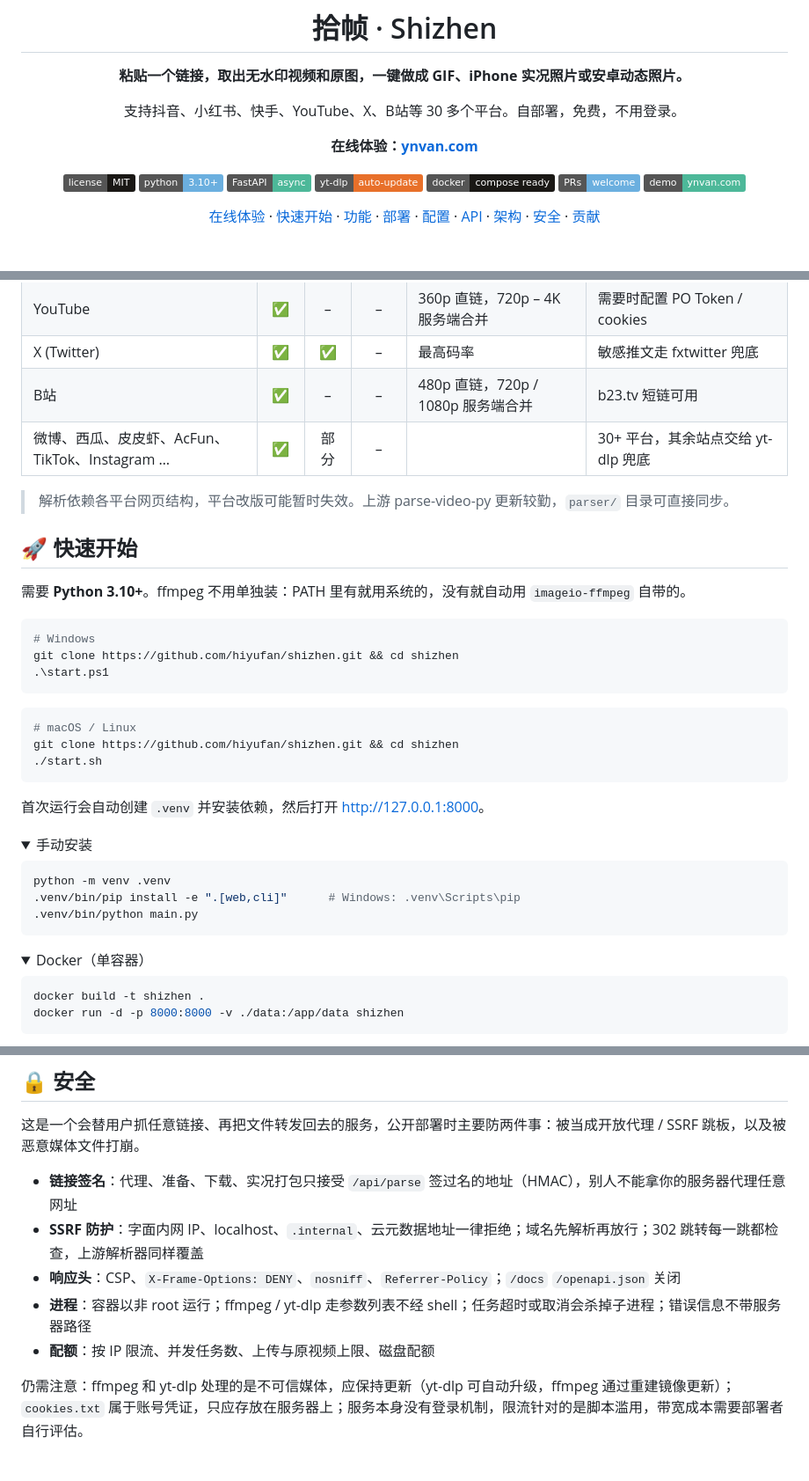
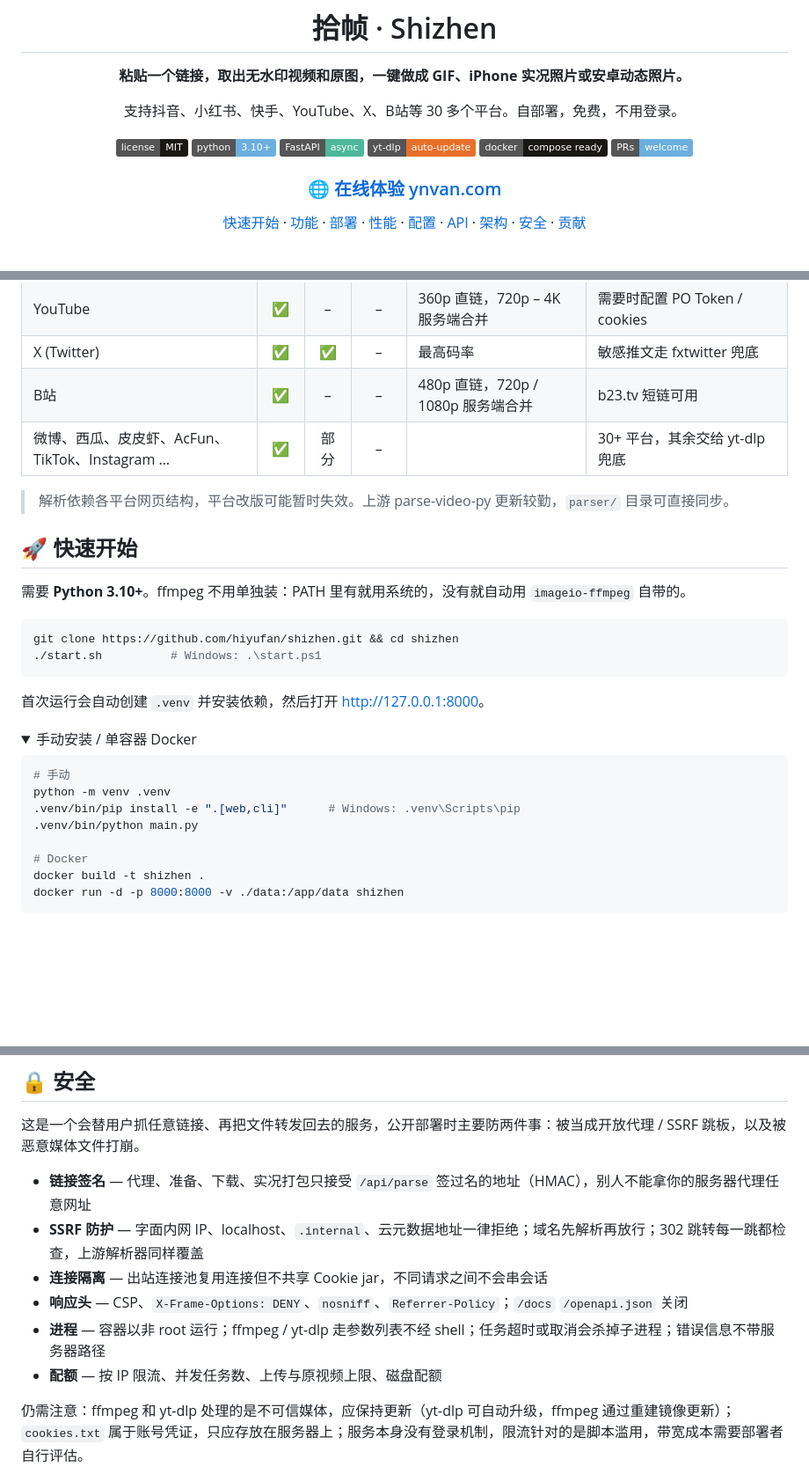
Before and after one commit to hiyufan/shizhen, a Markdown page: README.md, 3 parts joined by grey strips. Shown at 88% size. Drawn GitHub-style; folded sections open; badges without logos; blank space fills up the shorter version.

````diff
--- a/README.md
+++ b/README.md
@@ -8,17 +8,16 @@
 
 支持抖音、小红书、快手、YouTube、X、B站等 30 多个平台。自部署，免费，不用登录。
 
-**在线体验：[ynvan.com](https://ynvan.com)**
-
 [![License](https://img.shields.io/badge/license-MIT-1a1815.svg)](LICENSE)
 [![Python](https://img.shields.io/badge/python-3.10%2B-6BAFDF.svg)](pyproject.toml)
 [![FastAPI](https://img.shields.io/badge/FastAPI-async-4DB899.svg)](https://fastapi.tiangolo.com/)
 [![yt-dlp](https://img.shields.io/badge/yt--dlp-auto--update-E8702A.svg)](https://github.com/yt-dlp/yt-dlp)
 [![Docker](https://img.shields.io/badge/docker-compose%20ready-1a1815.svg)](docker-compose.yml)
 [![PRs Welcome](https://img.shields.io/badge/PRs-welcome-6BAFDF.svg)](#-贡献)
-[![Demo](https://img.shields.io/badge/demo-ynvan.com-4DB899.svg)](https://ynvan.com)
 
-[在线体验](https://ynvan.com) · [快速开始](#-快速开始) · [功能](#-功能) · [部署](#-生产部署) · [配置](#%EF%B8%8F-配置) · [API](#-api) · [架构](#%EF%B8%8F-架构) · [安全](#-安全) · [贡献](#-贡献)
+### [🌐 在线体验 ynvan.com](https://ynvan.com)
+
+[快速开始](#-快速开始) · [功能](#-功能) · [部署](#-生产部署) · [性能](#-性能) · [配置](#%EF%B8%8F-配置) · [API](#-api) · [架构](#%EF%B8%8F-架构) · [安全](#-安全) · [贡献](#-贡献)
 
 </div>
 
@@ -107,7 +99,7 @@
 | YouTube | ✅ | – | – | 360p 直链，720p – 4K 服务端合并 | 需要时配置 PO Token / cookies |
 | X (Twitter) | ✅ | ✅ | – | 最高码率 | 敏感推文走 fxtwitter 兜底 |
 | B站 | ✅ | – | – | 480p 直链，720p / 1080p 服务端合并 | b23.tv 短链可用 |
-| 微博、西瓜、皮皮虾、AcFun、TikTok、Instagram … | ✅ | 部分 | – | | 30+ 平台，其余站点交给 yt-dlp 兜底 |
+| 微博、西瓜、皮皮虾、AcFun、TikTok、Instagram … | ✅ | 部分 | – | | 30+ 平台，其余交给 yt-dlp 兜底 |
 
 > 解析依赖各平台网页结构，平台改版可能暂时失效。上游 parse-video-py 更新较勤，`parser/` 目录可直接同步。
 
@@ -115,35 +107,23 @@
 
 需要 **Python 3.10+**。ffmpeg 不用单独装：PATH 里有就用系统的，没有就自动用 `imageio-ffmpeg` 自带的。
 
-```powershell
-# Windows
+```bash
 git clone https://github.com/hiyufan/shizhen.git && cd shizhen
-.\start.ps1
-```
-
-```bash
-# macOS / Linux
-git clone https://github.com/hiyufan/shizhen.git && cd shizhen
-./start.sh
+./start.sh          # Windows: .\start.ps1
 ```
 
 首次运行会自动创建 `.venv` 并安装依赖，然后打开 <http://127.0.0.1:8000>。
 
 <details>
-<summary>手动安装</summary>
+<summary>手动安装 / 单容器 Docker</summary>
 
 ```bash
+# 手动
 python -m venv .venv
 .venv/bin/pip install -e ".[web,cli]"      # Windows: .venv\Scripts\pip
 .venv/bin/python main.py
-```
 
-</details>
-
-<details>
-<summary>Docker（单容器）</summary>
-
-```bash
+# Docker
 docker build -t shizhen .
 docker run -d -p 8000:8000 -v ./data:/app/data shizhen
 ```
@@ -332,11 +392,12 @@ docker-compose.yml · Caddyfile   一台机器的 HTTPS 部署
 
 这是一个会替用户抓任意链接、再把文件转发回去的服务，公开部署时主要防两件事：被当成开放代理 / SSRF 跳板，以及被恶意媒体文件打崩。
 
-- **链接签名**：代理、准备、下载、实况打包只接受 `/api/parse` 签过名的地址（HMAC），别人不能拿你的服务器代理任意网址
-- **SSRF 防护**：字面内网 IP、localhost、`.internal`、云元数据地址一律拒绝；域名先解析再放行；302 跳转每一跳都检查，上游解析器同样覆盖
-- **响应头**：CSP、`X-Frame-Options: DENY`、`nosniff`、`Referrer-Policy`；`/docs` `/openapi.json` 关闭
-- **进程**：容器以非 root 运行；ffmpeg / yt-dlp 走参数列表不经 shell；任务超时或取消会杀掉子进程；错误信息不带服务器路径
-- **配额**：按 IP 限流、并发任务数、上传与原视频上限、磁盘配额
+- **链接签名** — 代理、准备、下载、实况打包只接受 `/api/parse` 签过名的地址（HMAC），别人不能拿你的服务器代理任意网址
+- **SSRF 防护** — 字面内网 IP、localhost、`.internal`、云元数据地址一律拒绝；域名先解析再放行；302 跳转每一跳都检查，上游解析器同样覆盖
+- **连接隔离** — 出站连接池复用连接但不共享 Cookie jar，不同请求之间不会串会话
+- **响应头** — CSP、`X-Frame-Options: DENY`、`nosniff`、`Referrer-Policy`；`/docs` `/openapi.json` 关闭
+- **进程** — 容器以非 root 运行；ffmpeg / yt-dlp 走参数列表不经 shell；任务超时或取消会杀掉子进程；错误信息不带服务器路径
+- **配额** — 按 IP 限流、并发任务数、上传与原视频上限、磁盘配额
 
 仍需注意：ffmpeg 和 yt-dlp 处理的是不可信媒体，应保持更新（yt-dlp 可自动升级，ffmpeg 通过重建镜像更新）；`cookies.txt` 属于账号凭证，只应存放在服务器上；服务本身没有登录机制，限流针对的是脚本滥用，带宽成本需要部署者自行评估。
 
````
Also changed, not shown: other parts of README.md (+146 -66 lines).
